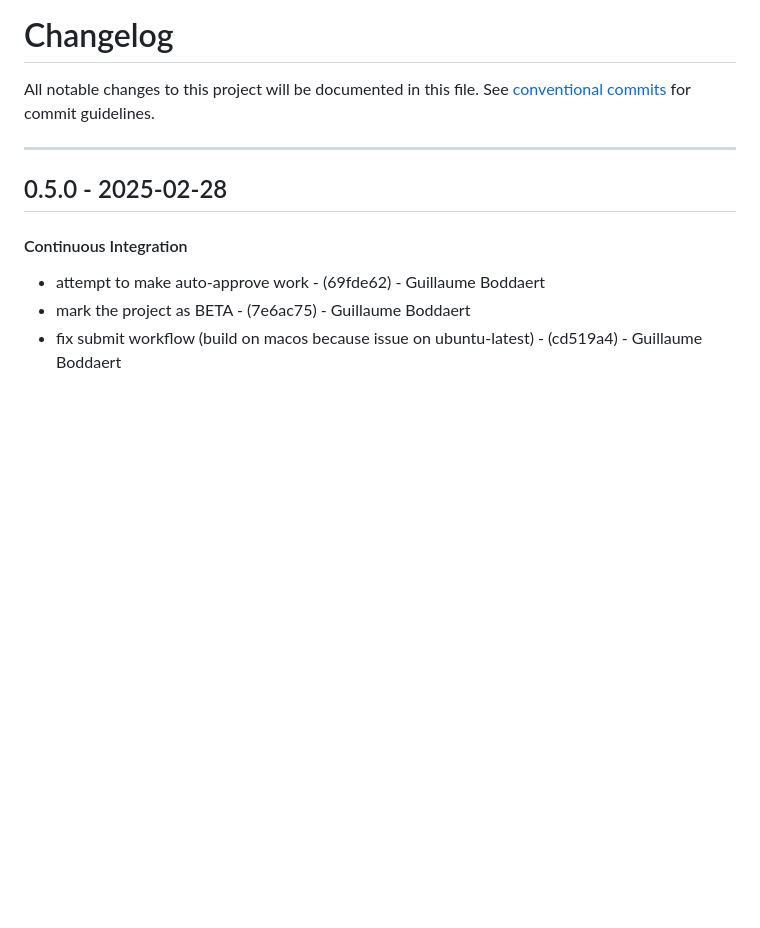
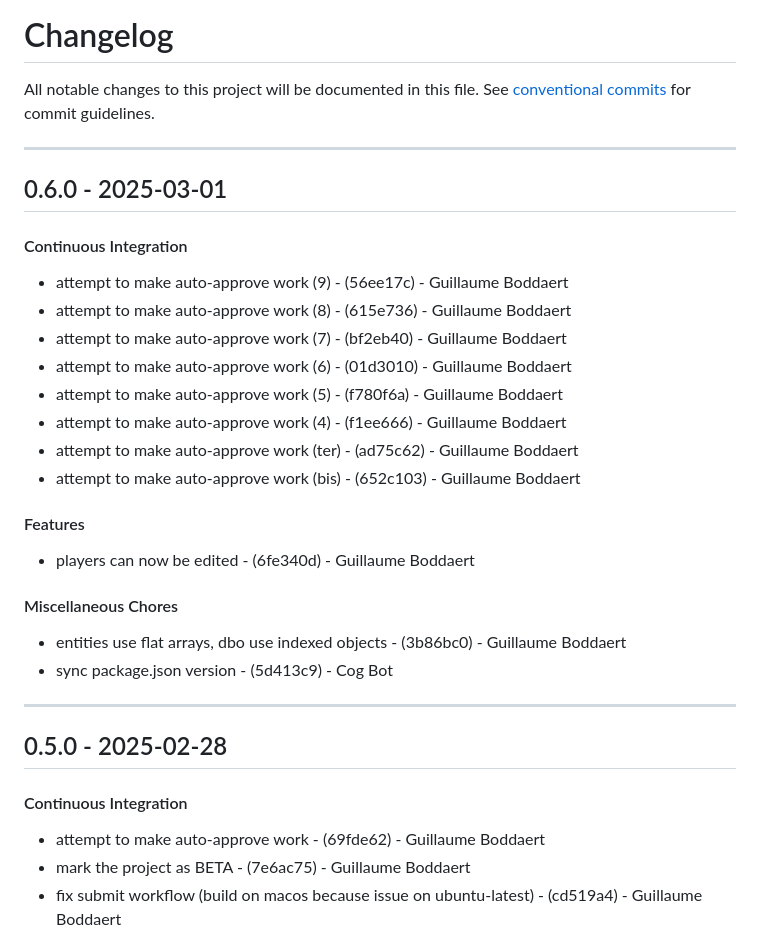
Before and after one commit to Guibod/scrap-trawler, a Markdown page: CHANGELOG.md, the part around the change. Drawn GitHub-style; blank space fills up the shorter version.

Commit message:
chore(version): 0.6.0

```diff
--- a/CHANGELOG.md
+++ b/CHANGELOG.md
@@ -2,6 +2,24 @@
 All notable changes to this project will be documented in this file. See [conventional commits](https://www.conventionalcommits.org/) for commit guidelines.
 
 - - -
+## 0.6.0 - 2025-03-01
+#### Continuous Integration
+- attempt to make auto-approve work (9) - (56ee17c) - Guillaume Boddaert
+- attempt to make auto-approve work (8) - (615e736) - Guillaume Boddaert
+- attempt to make auto-approve work (7) - (bf2eb40) - Guillaume Boddaert
+- attempt to make auto-approve work (6) - (01d3010) - Guillaume Boddaert
+- attempt to make auto-approve work (5) - (f780f6a) - Guillaume Boddaert
+- attempt to make auto-approve work (4) - (f1ee666) - Guillaume Boddaert
+- attempt to make auto-approve work (ter) - (ad75c62) - Guillaume Boddaert
+- attempt to make auto-approve work (bis) - (652c103) - Guillaume Boddaert
+#### Features
+- players can now be edited - (6fe340d) - Guillaume Boddaert
+#### Miscellaneous Chores
+- entities use flat arrays, dbo use indexed objects - (3b86bc0) - Guillaume Boddaert
+- sync package.json version - (5d413c9) - Cog Bot
+
+- - -
+
 ## 0.5.0 - 2025-02-28
 #### Continuous Integration
 - attempt to make auto-approve work - (69fde62) - Guillaume Boddaert
```
